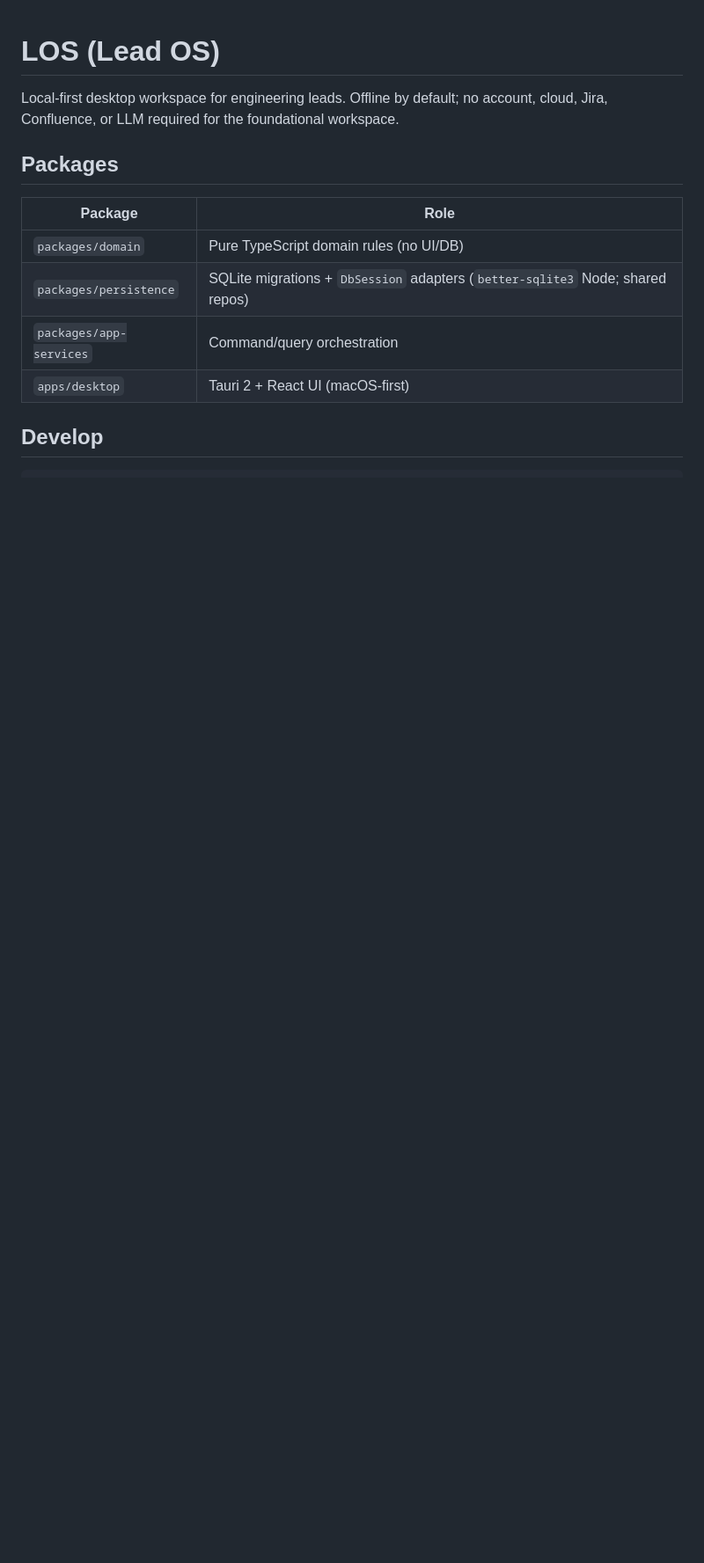
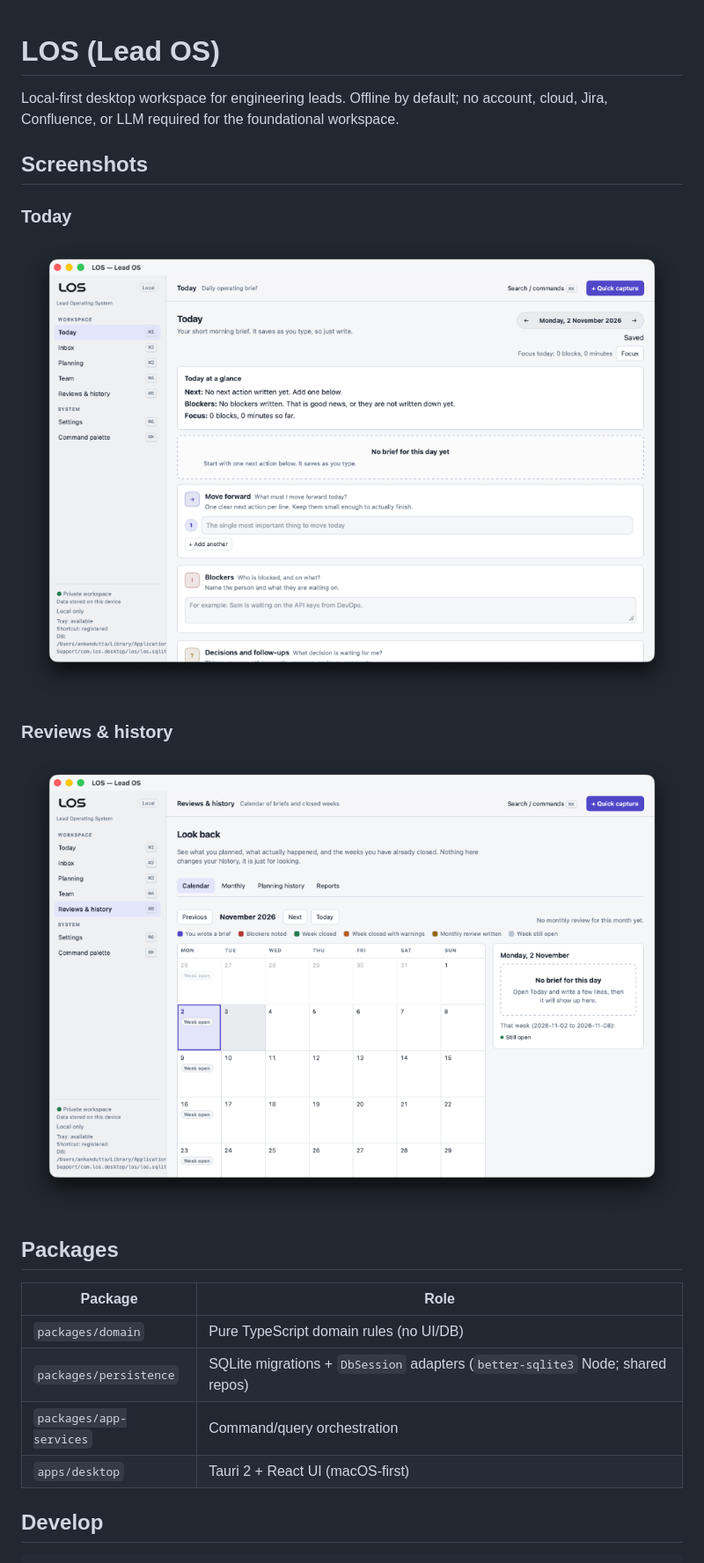
Before and after one commit to ankan97dutta/los, a Markdown page: README.md, the part around the change. Shown at 88% size. Rendered like a GitHub page; pictures changed too: docs/images/reviews-history.png (added), docs/images/today.png (added); blank space fills up the shorter version.

Commit message:
docs: add Today and Reviews screenshots to README

```diff
--- a/README.md
+++ b/README.md
@@ -1,6 +1,16 @@
 # LOS (Lead OS)
 
 Local-first desktop workspace for engineering leads. Offline by default; no account, cloud, Jira, Confluence, or LLM required for the foundational workspace.
+
+## Screenshots
+
+### Today
+
+![Today — daily operating brief](docs/images/today.png)
+
+### Reviews & history
+
+![Reviews & history — look back calendar](docs/images/reviews-history.png)
 
 ## Packages
 
```
